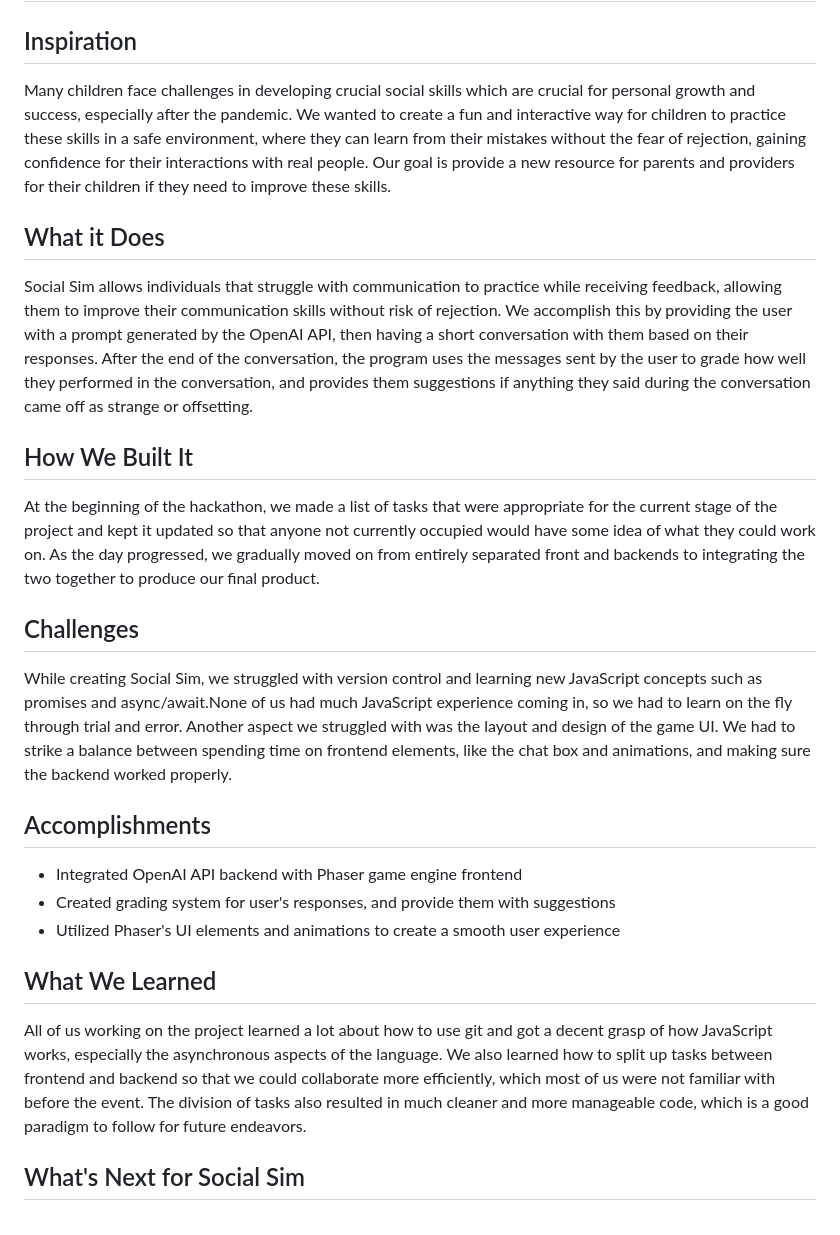
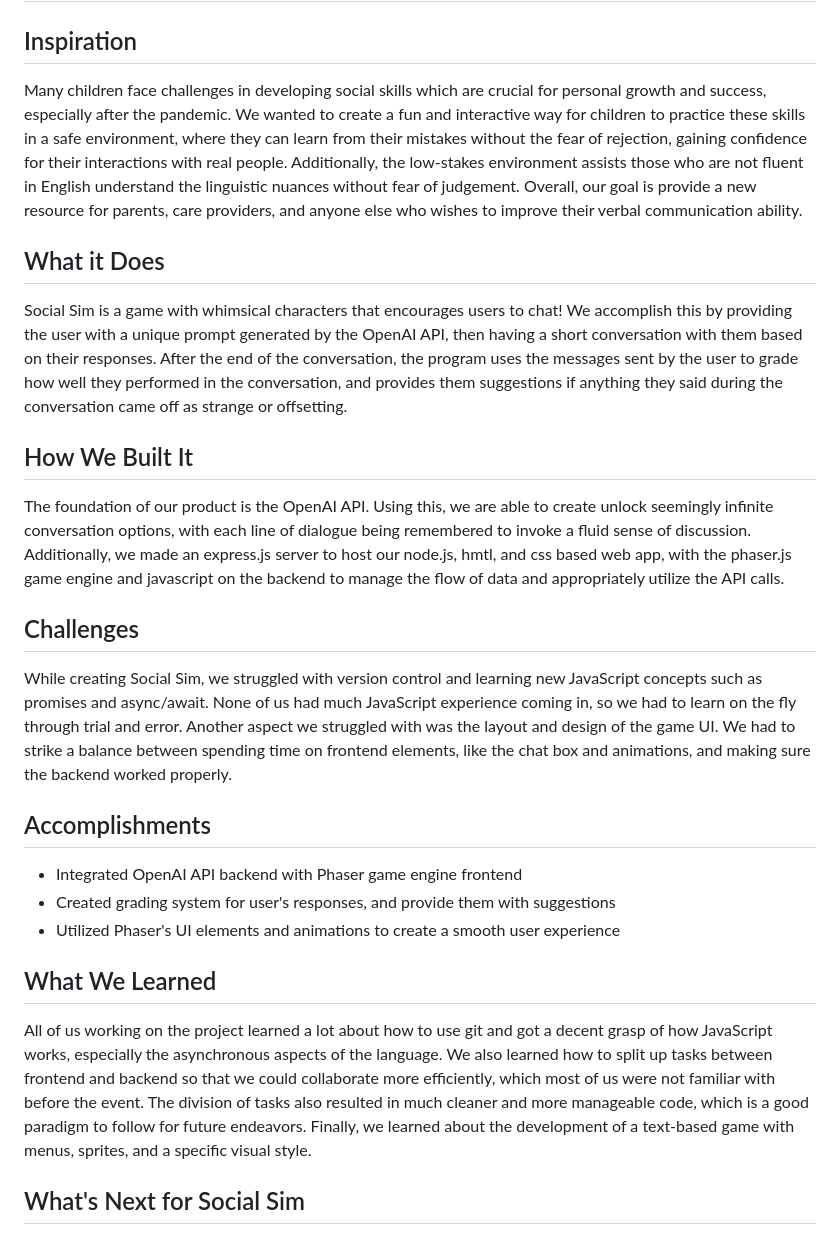
Before and after one commit to suncycles/h4hsocialsim, a Markdown page: README.md, the part around the change. GitHub-like rendering.

```diff
--- a/README.md
+++ b/README.md
@@ -1,16 +1,16 @@
 # Social Interaction Simulator Game for 2024 SCU Hack for Humanity
 
 ## Inspiration
-Many children face challenges in developing crucial social skills which are crucial for personal growth and success, especially after the pandemic. We wanted to create a fun and interactive way for children to practice these skills in a safe environment, where they can learn from their mistakes without the fear of rejection, gaining confidence for their interactions with real people. Our goal is provide a new resource for parents and providers for their children if they need to improve these skills.
+Many children face challenges in developing social skills which are crucial for personal growth and success, especially after the pandemic. We wanted to create a fun and interactive way for children to practice these skills in a safe environment, where they can learn from their mistakes without the fear of rejection, gaining confidence for their interactions with real people. Additionally, the low-stakes environment assists those who are not fluent in English understand the linguistic nuances without fear of judgement. Overall, our goal is provide a new resource for parents, care providers, and anyone else who wishes to improve their verbal communication ability.
 
 ## What it Does
-Social Sim allows individuals that struggle with communication to practice while receiving feedback, allowing them to improve their communication skills without risk of rejection. We accomplish this by providing the user with a prompt generated by the OpenAI API, then having a short conversation with them based on their responses. After the end of the conversation, the program uses the messages sent by the user to grade how well they performed in the conversation, and provides them suggestions if anything they said during the conversation came off as strange or offsetting.
+Social Sim is a game with whimsical characters that encourages users to chat! We accomplish this by providing the user with a unique prompt generated by the OpenAI API, then having a short conversation with them based on their responses. After the end of the conversation, the program uses the messages sent by the user to grade how well they performed in the conversation, and provides them suggestions if anything they said during the conversation came off as strange or offsetting.
 
 ## How We Built It
-At the beginning of the hackathon, we made a list of tasks that were appropriate for the current stage of the project and kept it updated so that anyone not currently occupied would have some idea of what they could work on. As the day progressed, we gradually moved on from entirely separated front and backends to integrating the two together to produce our final product.
+The foundation of our product is the OpenAI API. Using this, we are able to create unlock seemingly infinite conversation options, with each line of dialogue being remembered to invoke a fluid sense of discussion. Additionally, we made an express.js server to host our node.js, hmtl, and css based web app, with the phaser.js game engine and javascript on the backend to manage the flow of data and appropriately utilize the API calls.
 
 ## Challenges
-While creating Social Sim, we struggled with version control and learning new JavaScript concepts such as promises and async/await.None of us had much JavaScript experience coming in, so we had to learn on the fly through trial and error. Another aspect we struggled with was the layout and design of the game UI. We had to strike a balance between spending time on frontend elements, like the chat box and animations, and making sure the backend worked properly.
+While creating Social Sim, we struggled with version control and learning new JavaScript concepts such as promises and async/await. None of us had much JavaScript experience coming in, so we had to learn on the fly through trial and error. Another aspect we struggled with was the layout and design of the game UI. We had to strike a balance between spending time on frontend elements, like the chat box and animations, and making sure the backend worked properly.
 
 ## Accomplishments
 - Integrated OpenAI API backend with Phaser game engine frontend
@@ -18,7 +18,7 @@ While creating Social Sim, we struggled with version control and learning new Ja
 - Utilized Phaser's UI elements and animations to create a smooth user experience
 
 ## What We Learned
-All of us working on the project learned a lot about how to use git and got a decent grasp of how JavaScript works, especially the asynchronous aspects of the language. We also learned how to split up tasks between frontend and backend so that we could collaborate more efficiently, which most of us were not familiar with before the event. The division of tasks also resulted in much cleaner and more manageable code, which is a good paradigm to follow for future endeavors.
+All of us working on the project learned a lot about how to use git and got a decent grasp of how JavaScript works, especially the asynchronous aspects of the language. We also learned how to split up tasks between frontend and backend so that we could collaborate more efficiently, which most of us were not familiar with before the event. The division of tasks also resulted in much cleaner and more manageable code, which is a good paradigm to follow for future endeavors. Finally, we learned about the development of a text-based game with menus, sprites, and a specific visual style.
 
 ## What's Next for Social Sim
 Going forward, we would like to add more levels to the game to train users to tackle more complex conversations about deeper topics. Other than additional features, we also aspire to modify our backend to be more scalable and ship the product.
```
